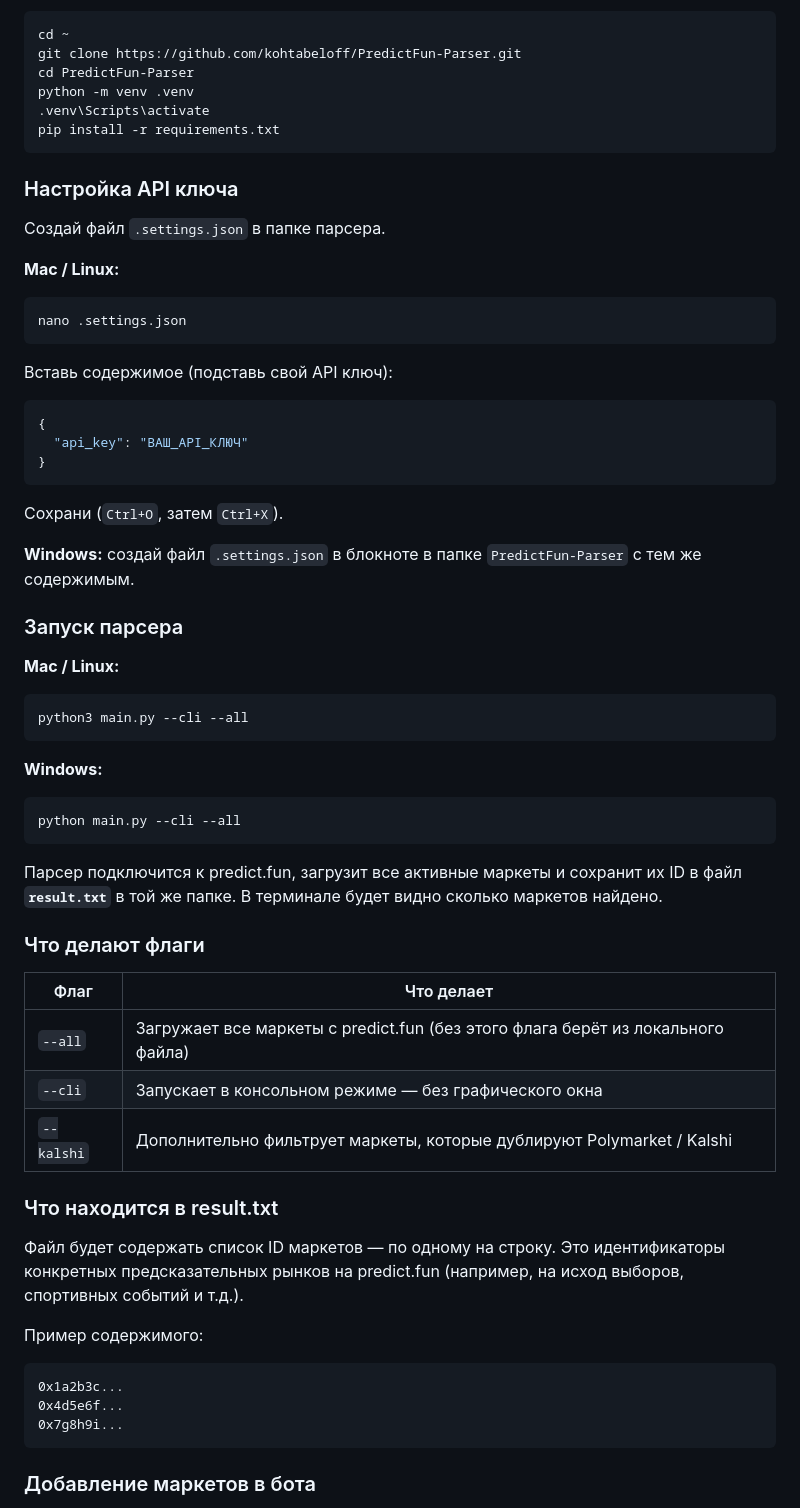
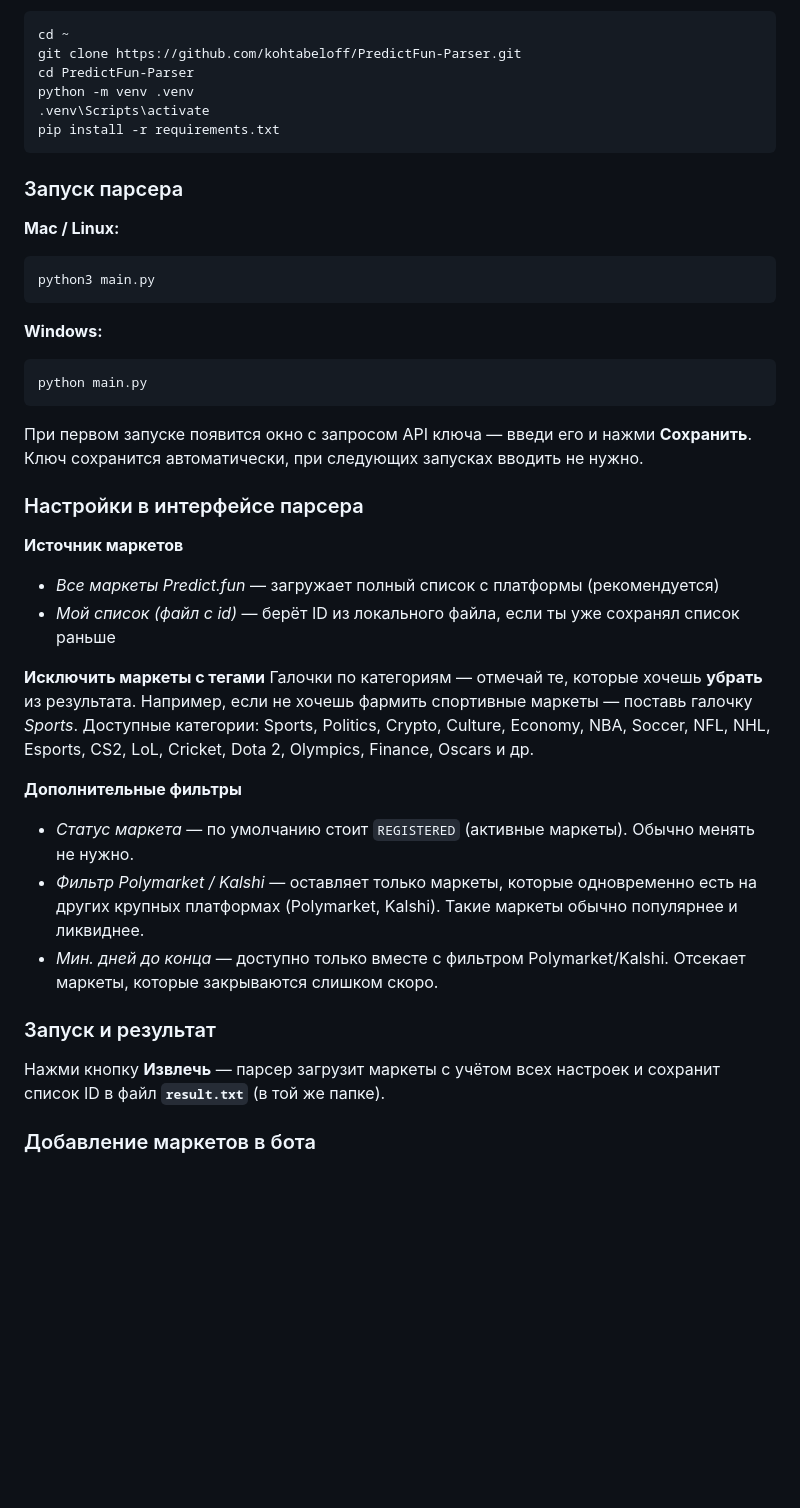
Before and after one commit to kohtabeloff/PredictFun_bot_pabloversion, a Markdown page: README.md, the part around the change. GitHub-like rendering; blank space fills up the shorter version.

Commit message:
Rewrite parser section: GUI-first, explain all checkboxes, remove .settings.json step

````diff
--- a/README.md
+++ b/README.md
@@ -256,59 +256,37 @@ python -m venv .venv
 pip install -r requirements.txt
 ```
 
-### Настройка API ключа
-
-Создай файл `.settings.json` в папке парсера.
-
-**Mac / Linux:**
-```bash
-nano .settings.json
-```
-
-Вставь содержимое (подставь свой API ключ):
-
-```json
-{
-  "api_key": "ВАШ_API_КЛЮЧ"
-}
-```
-
-Сохрани (`Ctrl+O`, затем `Ctrl+X`).
-
-**Windows:** создай файл `.settings.json` в блокноте в папке `PredictFun-Parser` с тем же содержимым.
-
 ### Запуск парсера
 
 **Mac / Linux:**
 ```bash
-python3 main.py --cli --all
+python3 main.py
 ```
 
 **Windows:**
 ```powershell
-python main.py --cli --all
+python main.py
 ```
 
-Парсер подключится к predict.fun, загрузит все активные маркеты и сохранит их ID в файл **`result.txt`** в той же папке. В терминале будет видно сколько маркетов найдено.
+При первом запуске появится окно с запросом API ключа — введи его и нажми **Сохранить**. Ключ сохранится автоматически, при следующих запусках вводить не нужно.
 
-### Что делают флаги
+### Настройки в интерфейсе парсера
 
-| Флаг | Что делает |
-|------|-----------|
-| `--all` | Загружает все маркеты с predict.fun (без этого флага берёт из локального файла) |
-| `--cli` | Запускает в консольном режиме — без графического окна |
-| `--kalshi` | Дополнительно фильтрует маркеты, которые дублируют Polymarket / Kalshi |
+**Источник маркетов**
+- *Все маркеты Predict.fun* — загружает полный список с платформы (рекомендуется)
+- *Мой список (файл с id)* — берёт ID из локального файла, если ты уже сохранял список раньше
 
-### Что находится в result.txt
+**Исключить маркеты с тегами**
+Галочки по категориям — отмечай те, которые хочешь **убрать** из результата. Например, если не хочешь фармить спортивные маркеты — поставь галочку *Sports*. Доступные категории: Sports, Politics, Crypto, Culture, Economy, NBA, Soccer, NFL, NHL, Esports, CS2, LoL, Cricket, Dota 2, Olympics, Finance, Oscars и др.
 
-Файл будет содержать список ID маркетов — по одному на строку. Это идентификаторы конкретных предсказательных рынков на predict.fun (например, на исход выборов, спортивных событий и т.д.).
+**Дополнительные фильтры**
+- *Статус маркета* — по умолчанию стоит `REGISTERED` (активные маркеты). Обычно менять не нужно.
+- *Фильтр Polymarket / Kalshi* — оставляет только маркеты, которые одновременно есть на других крупных платформах (Polymarket, Kalshi). Такие маркеты обычно популярнее и ликвиднее.
+- *Мин. дней до конца* — доступно только вместе с фильтром Polymarket/Kalshi. Отсекает маркеты, которые закрываются слишком скоро.
 
-Пример содержимого:
-```
-0x1a2b3c...
-0x4d5e6f...
-0x7g8h9i...
-```
+### Запуск и результат
+
+Нажми кнопку **Извлечь** — парсер загрузит маркеты с учётом всех настроек и сохранит список ID в файл **`result.txt`** (в той же папке).
 
 ### Добавление маркетов в бота
 
````
